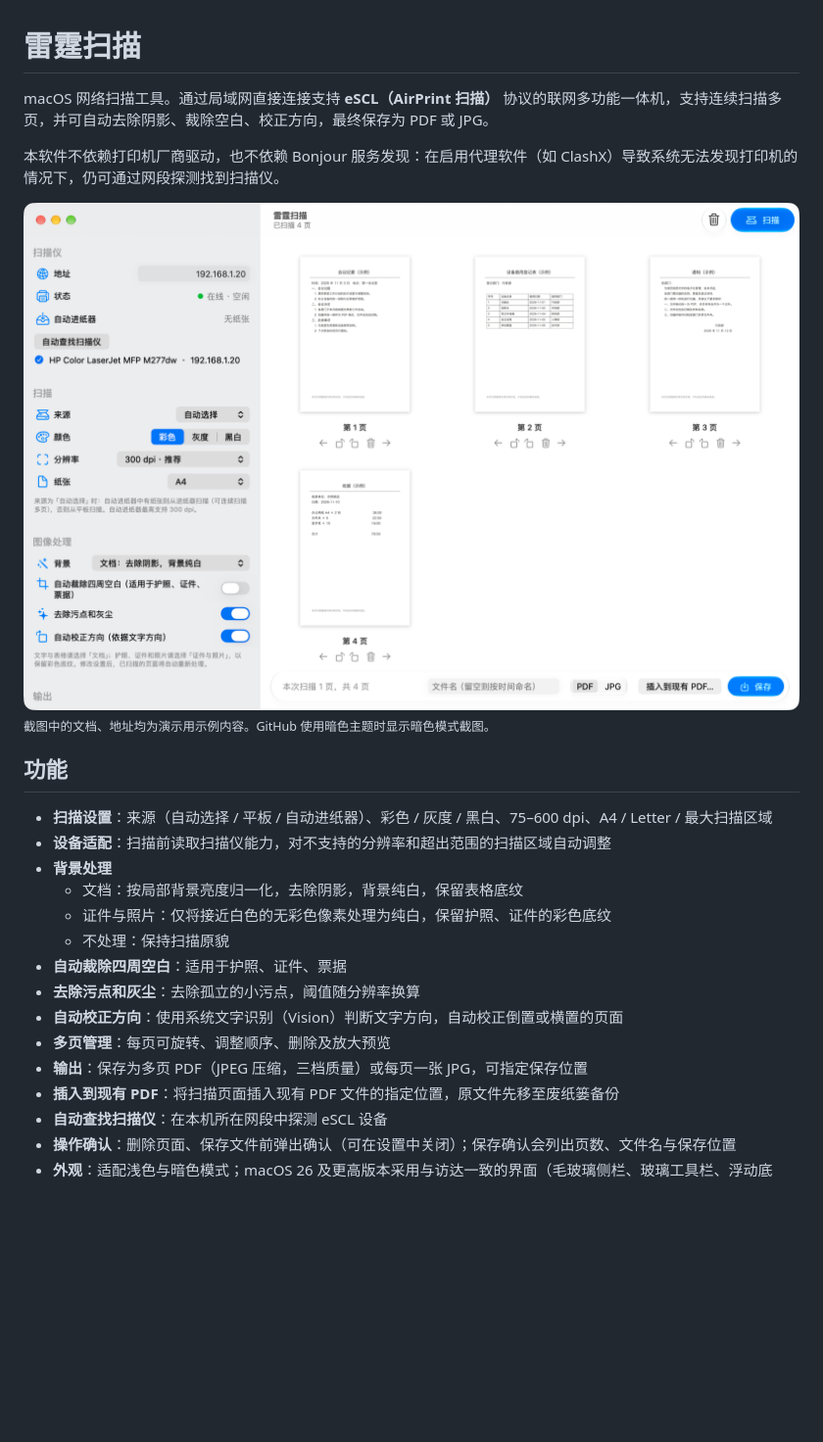
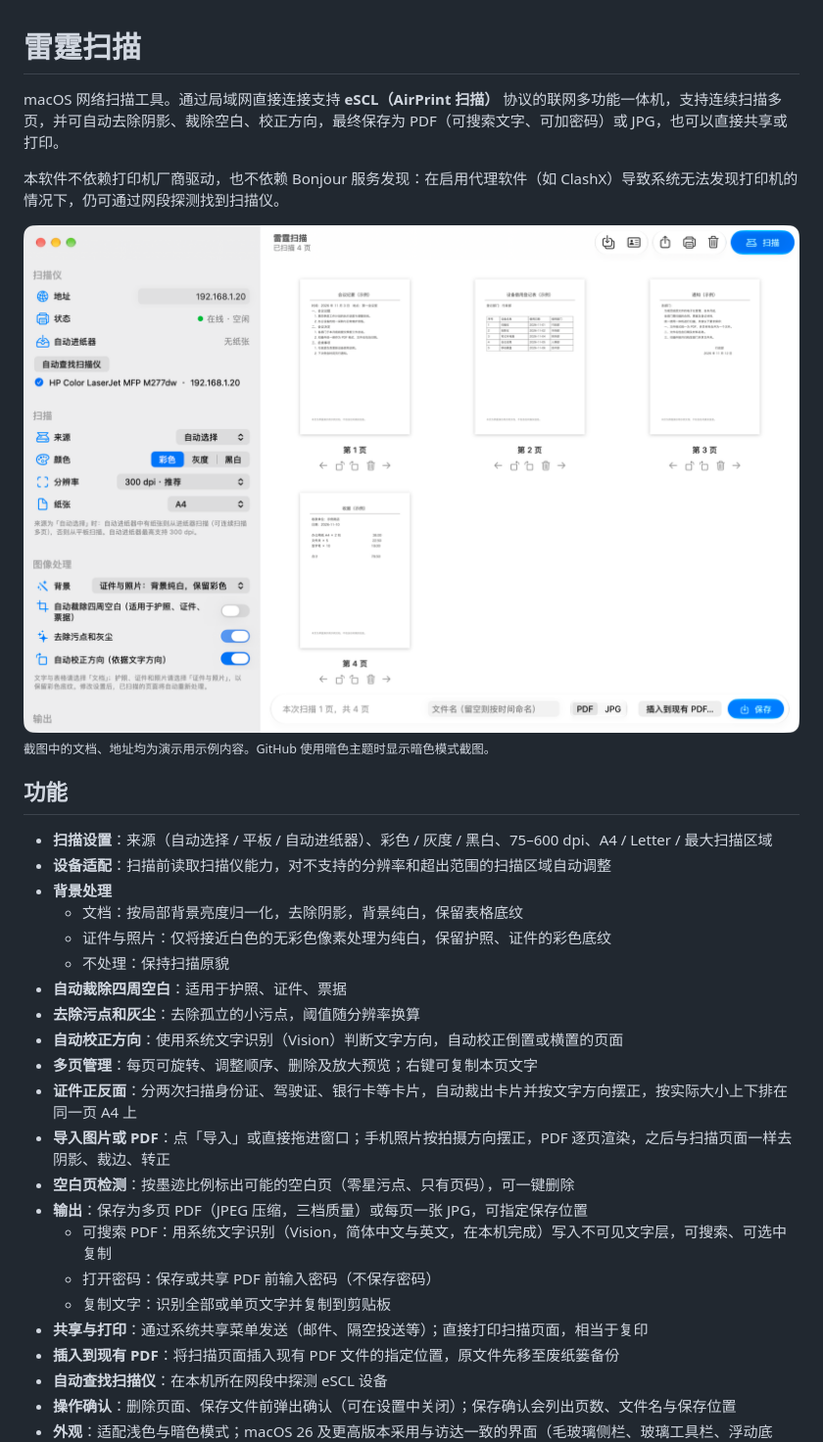
Before and after one commit to fatoubed/thunder-scan, a Markdown page: README.md, the part around one of its changes. Shown at 98% size. Drawn GitHub-style; pictures changed too: docs/screenshot.png; blank space fills up the shorter version.

```diff
--- a/README.md
+++ b/README.md
@@ -1,6 +1,6 @@
 # 雷霆扫描
 
-macOS 网络扫描工具。通过局域网直接连接支持 **eSCL（AirPrint 扫描）** 协议的联网多功能一体机，支持连续扫描多页，并可自动去除阴影、裁除空白、校正方向，最终保存为 PDF 或 JPG。
+macOS 网络扫描工具。通过局域网直接连接支持 **eSCL（AirPrint 扫描）** 协议的联网多功能一体机，支持连续扫描多页，并可自动去除阴影、裁除空白、校正方向，最终保存为 PDF（可搜索文字、可加密码）或 JPG，也可以直接共享或打印。
 
 本软件不依赖打印机厂商驱动，也不依赖 Bonjour 服务发现：在启用代理软件（如 ClashX）导致系统无法发现打印机的情况下，仍可通过网段探测找到扫描仪。
 
@@ -22,8 +22,15 @@ macOS 网络扫描工具。通过局域网直接连接支持 **eSCL（AirPrint
 - **自动裁除四周空白**：适用于护照、证件、票据
 - **去除污点和灰尘**：去除孤立的小污点，阈值随分辨率换算
 - **自动校正方向**：使用系统文字识别（Vision）判断文字方向，自动校正倒置或横置的页面
-- **多页管理**：每页可旋转、调整顺序、删除及放大预览
+- **多页管理**：每页可旋转、调整顺序、删除及放大预览；右键可复制本页文字
+- **证件正反面**：分两次扫描身份证、驾驶证、银行卡等卡片，自动裁出卡片并按文字方向摆正，按实际大小上下排在同一页 A4 上
+- **导入图片或 PDF**：点「导入」或直接拖进窗口；手机照片按拍摄方向摆正，PDF 逐页渲染，之后与扫描页面一样去阴影、裁边、转正
+- **空白页检测**：按墨迹比例标出可能的空白页（零星污点、只有页码），可一键删除
 - **输出**：保存为多页 PDF（JPEG 压缩，三档质量）或每页一张 JPG，可指定保存位置
+  - 可搜索 PDF：用系统文字识别（Vision，简体中文与英文，在本机完成）写入不可见文字层，可搜索、可选中复制
+  - 打开密码：保存或共享 PDF 前输入密码（不保存密码）
+  - 复制文字：识别全部或单页文字并复制到剪贴板
+- **共享与打印**：通过系统共享菜单发送（邮件、隔空投送等）；直接打印扫描页面，相当于复印
 - **插入到现有 PDF**：将扫描页面插入现有 PDF 文件的指定位置，原文件先移至废纸篓备份
 - **自动查找扫描仪**：在本机所在网段中探测 eSCL 设备
 - **操作确认**：删除页面、保存文件前弹出确认（可在设置中关闭）；保存确认会列出页数、文件名与保存位置
```
Also changed, not shown: other parts of README.md (+7 -2 lines), docs/screenshot-dark.png, 2 other files.
